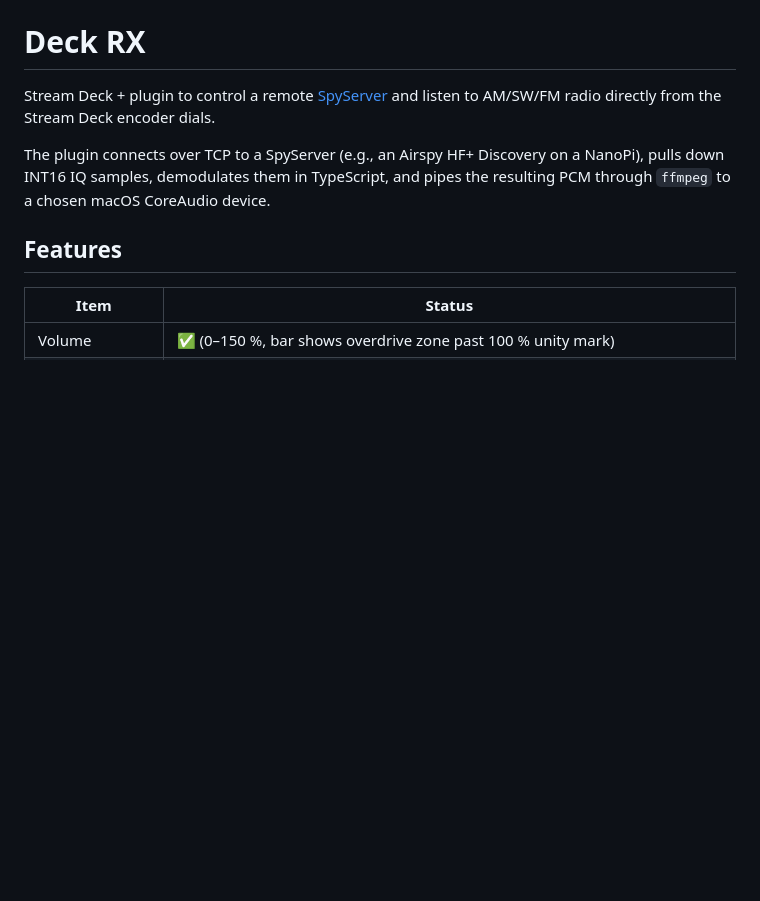
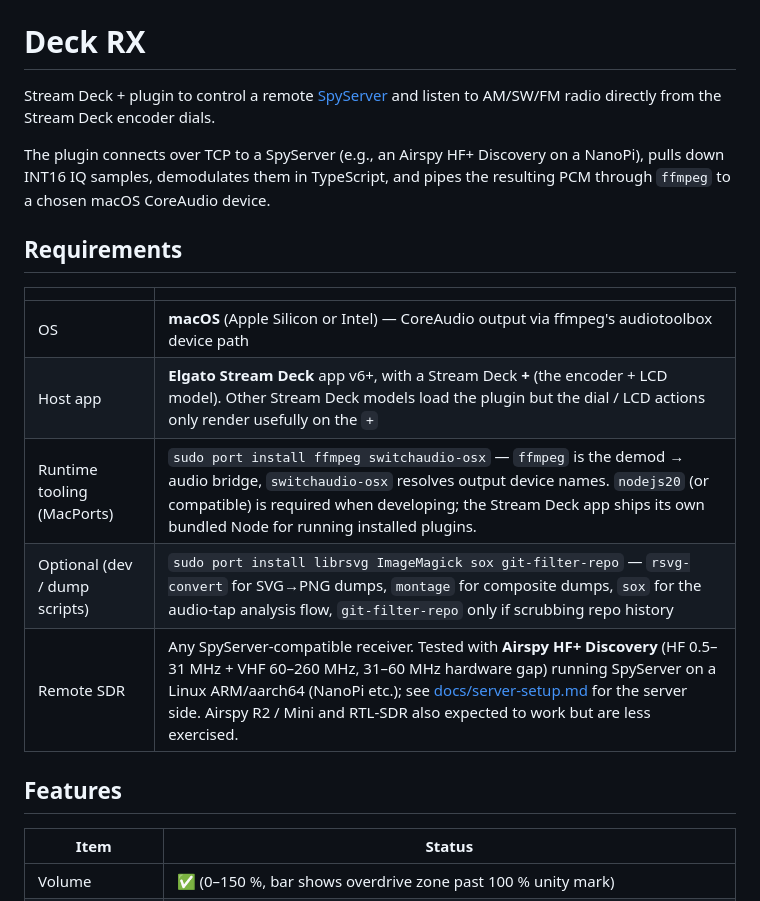
Before and after one commit to soresore19xx/deck-rx, a Markdown page: README.md, the part around the change. Drawn GitHub-style; blank space fills up the shorter version.

Commit message:
docs(README): add Requirements section (OS + MacPorts runtime + dev tooling)
Was missing from the top of the README. New section between the intro
and Features:

- OS: macOS (audiotoolbox device path = CoreAudio)
- Host app: Stream Deck + (encoder + LCD model)
- Runtime (MacPorts): ffmpeg + switchaudio-osx
- Optional dev tooling (MacPorts): librsvg / ImageMagick / sox /
  git-filter-repo for the dump scripts and audio analysis flow
- Remote SDR: any SpyServer-compatible receiver; Airspy HF+ Discovery
  is the primary tested target

```diff
--- a/README.md
+++ b/README.md
@@ -3,6 +3,16 @@
 Stream Deck + plugin to control a remote [SpyServer](https://airspy.com/) and listen to AM/SW/FM radio directly from the Stream Deck encoder dials.
 
 The plugin connects over TCP to a SpyServer (e.g., an Airspy HF+ Discovery on a NanoPi), pulls down INT16 IQ samples, demodulates them in TypeScript, and pipes the resulting PCM through `ffmpeg` to a chosen macOS CoreAudio device.
+
+## Requirements
+
+| | |
+|---|---|
+| OS | **macOS** (Apple Silicon or Intel) — CoreAudio output via ffmpeg's audiotoolbox device path |
+| Host app | **Elgato Stream Deck** app v6+, with a Stream Deck **+** (the encoder + LCD model). Other Stream Deck models load the plugin but the dial / LCD actions only render usefully on the `+` |
+| Runtime tooling (MacPorts) | `sudo port install ffmpeg switchaudio-osx` — `ffmpeg` is the demod → audio bridge, `switchaudio-osx` resolves output device names. `nodejs20` (or compatible) is required when developing; the Stream Deck app ships its own bundled Node for running installed plugins. |
+| Optional (dev / dump scripts) | `sudo port install librsvg ImageMagick sox git-filter-repo` — `rsvg-convert` for SVG→PNG dumps, `montage` for composite dumps, `sox` for the audio-tap analysis flow, `git-filter-repo` only if scrubbing repo history |
+| Remote SDR | Any SpyServer-compatible receiver. Tested with **Airspy HF+ Discovery** (HF 0.5–31 MHz + VHF 60–260 MHz, 31–60 MHz hardware gap) running SpyServer on a Linux ARM/aarch64 (NanoPi etc.); see [docs/server-setup.md](docs/server-setup.md) for the server side. Airspy R2 / Mini and RTL-SDR also expected to work but are less exercised. |
 
 ## Features
 
```
